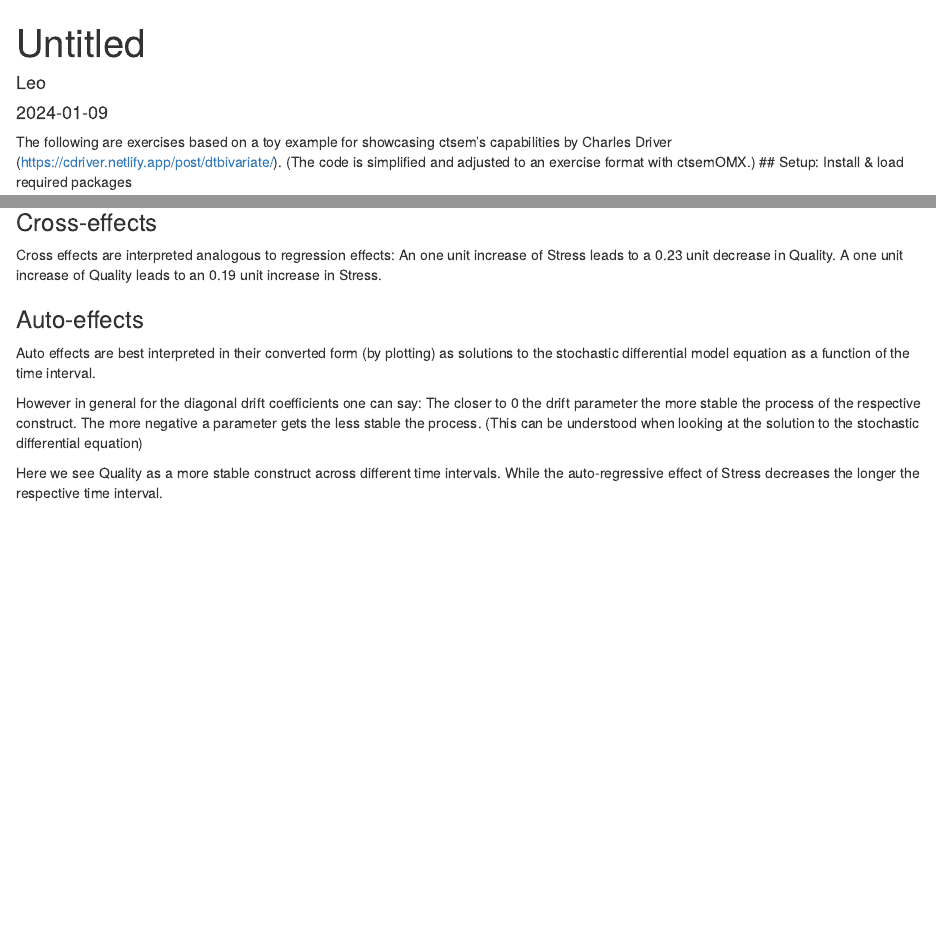
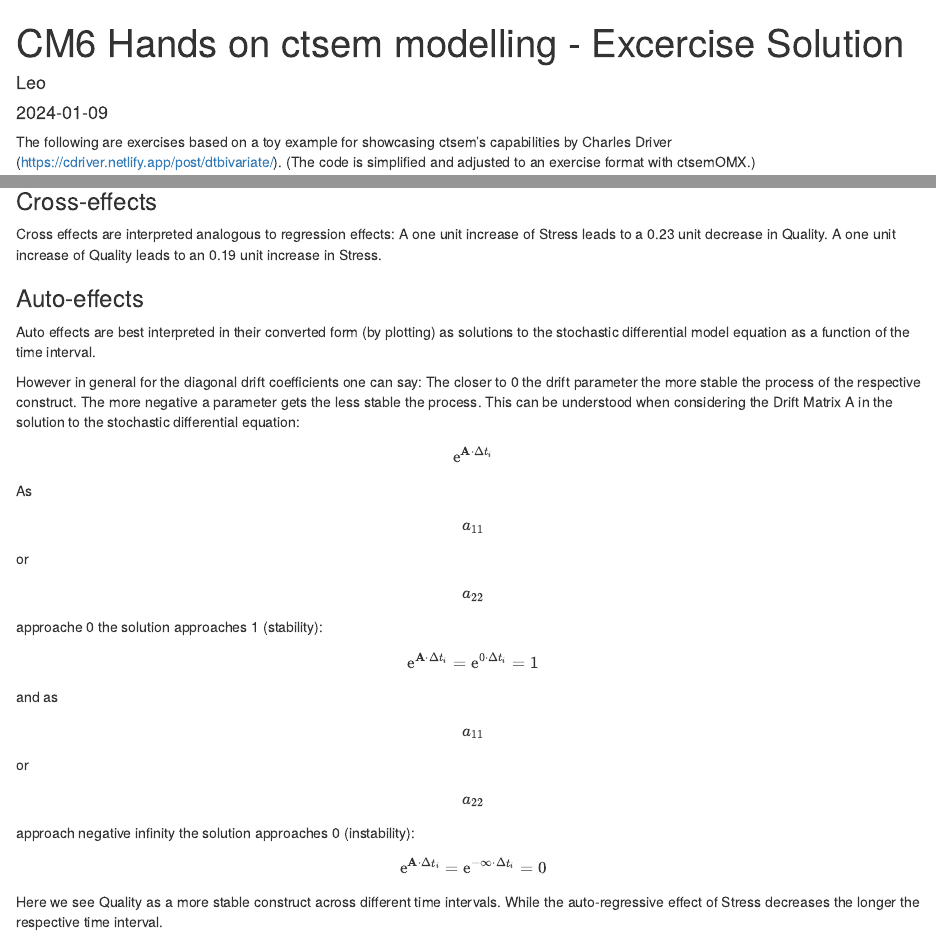
Before and after one commit to lkosanke/CM6-Hands-on-CT-modeling, an R Markdown document (Excercise_solutions-vk.Rmd): the page in a window 1100 px wide, from its top, and a second part further down, joined at a grey line. Rendered offline with R 4.5, knitr and Pandoc, with nearby package versions; some code elsewhere in the file could not run offline.

Commit message:
changes after review

````diff
--- a/Excercise_solutions-vk.Rmd
+++ b/Excercise_solutions-vk.Rmd
@@ -1,5 +1,5 @@
 ---
-title: "Untitled"
+title: "CM6 Hands on ctsem modelling - Excercise Solution"
 author: "Leo"
 date: "2024-01-09"
 output: html_document
@@ -111,7 +112,7 @@ summary(modelfit1)
 ```
 ### Cross-effects
 Cross effects are interpreted analogous to regression effects:
-An one unit increase of Stress leads to a 0.23 unit decrease in Quality.
+A one unit increase of Stress leads to a 0.23 unit decrease in Quality.
 A one unit increase of Quality leads to an 0.19 unit increase in Stress.
 
 ### Auto-effects
@@ -121,9 +122,15 @@ time interval.
 
 However in general for the diagonal drift coefficients one can say:
 The closer to 0 the drift parameter the more stable the process of the respective
-construct. The more negative a parameter gets the less stable the process. (This
-can be understood when looking at the solution to the stochastic differential
-equation)
+construct. The more negative a parameter gets the less stable the process. This
+can be understood when considering the Drift Matrix A in the solution to the
+stochastic differential equation: $$\mathrm{e}^{\mathbf{A} \cdot \Delta t_i}$$
+
+As $$a_{11}$$ or $$a_{22}$$ approache 0 the solution approaches 1 (stability):
+$$\mathrm{e}^{\mathbf{A} \cdot \Delta t_i} = \mathrm{e}^{0 \cdot \Delta t_i} = 1$$
+and as $$a_{11}$$ or $$a_{22}$$ approach negative infinity the solution
+approaches 0 (instability):
+$$\mathrm{e}^{\mathbf{A} \cdot \Delta t_i} = \mathrm{e}^{-\infty \cdot \Delta t_i} = 0$$
 
 Here we see Quality as a more stable construct across different
 time intervals. While the auto-regressive effect of Stress decreases the longer
````
Also changed, not shown: Excercise_solutions-vk.Rmd (3 more changed lines).
